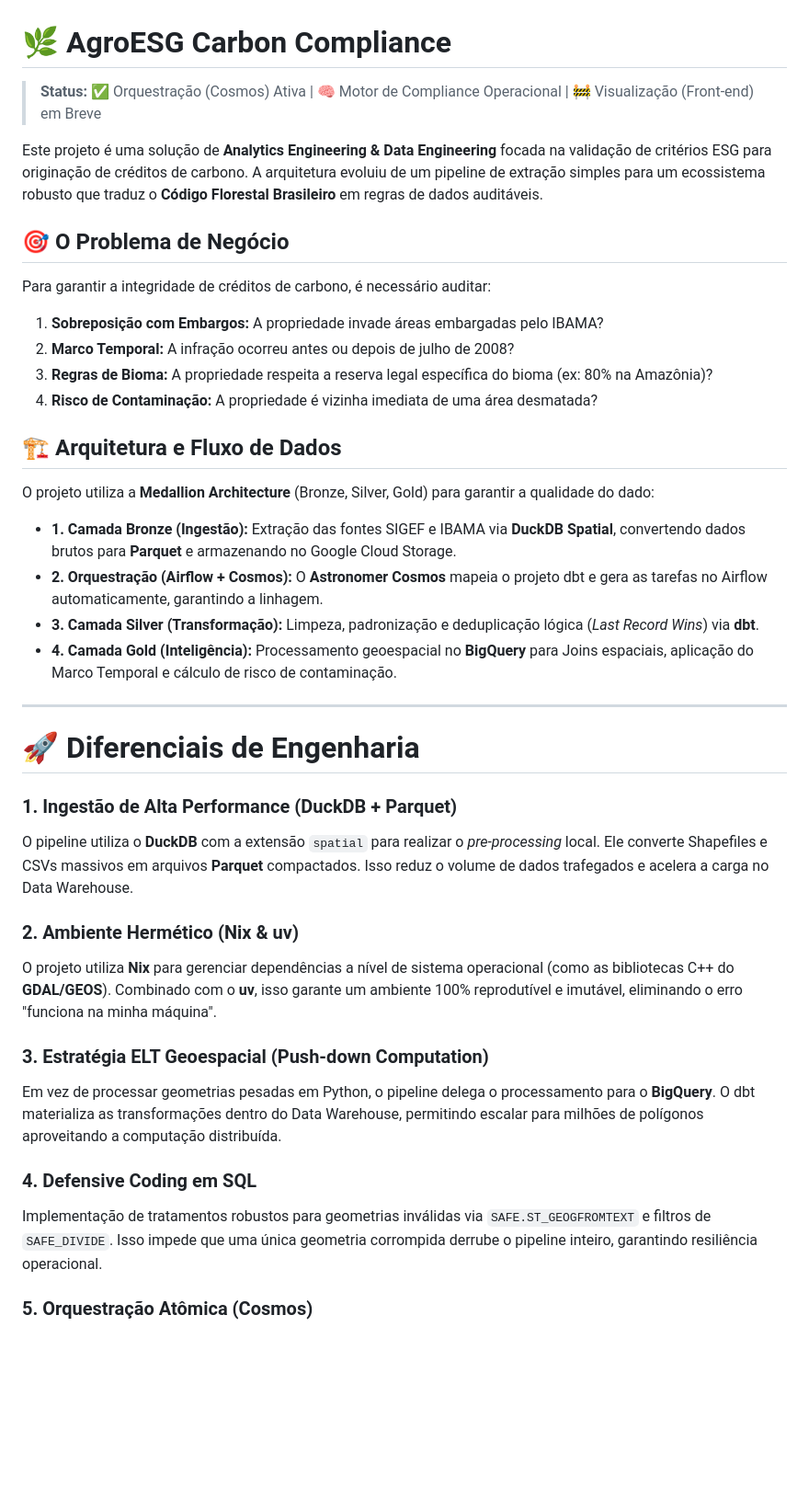
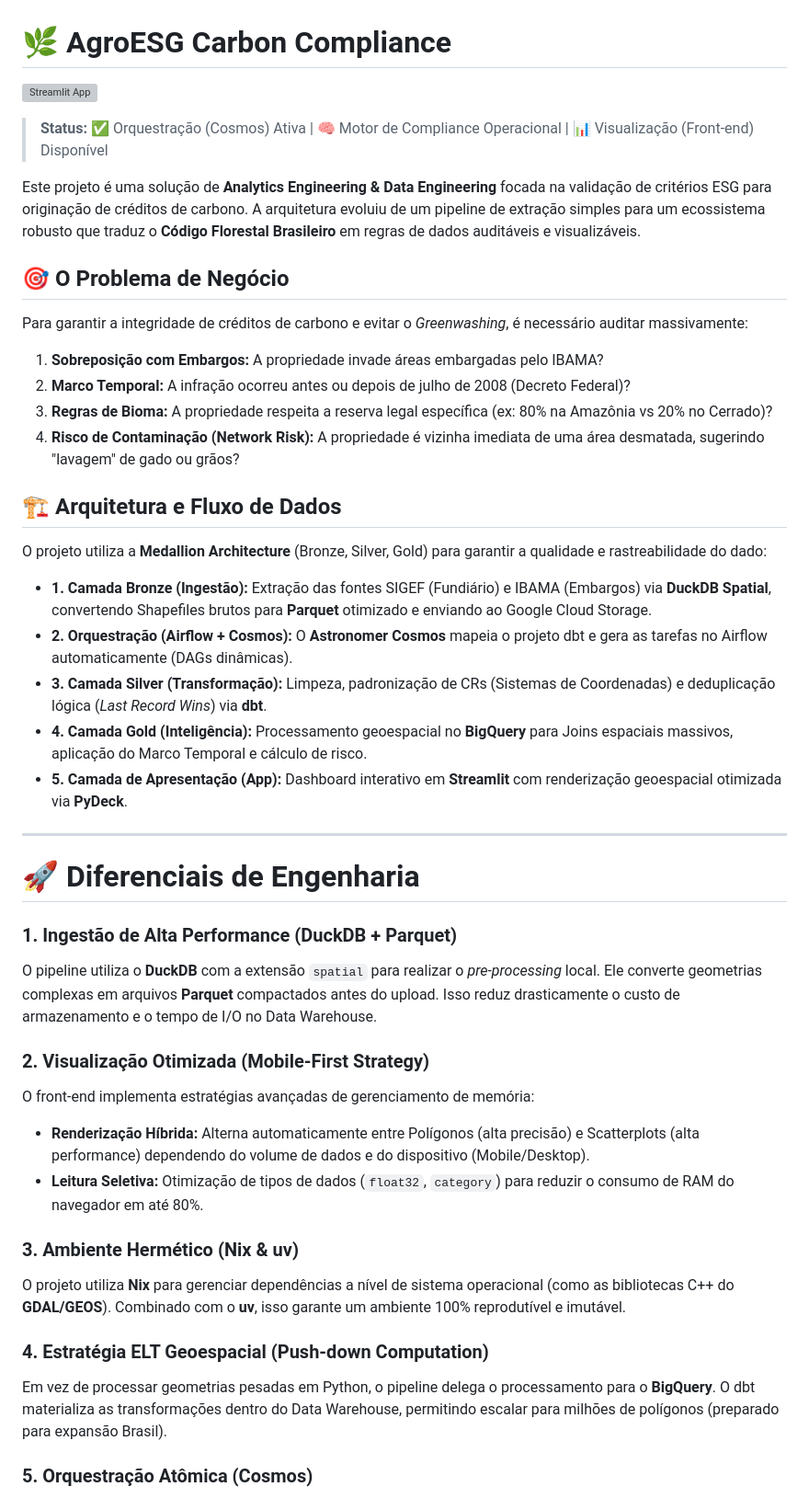
Before and after one commit to raphaelsoaresc/AgroESG-Carbon-Compliance, a Markdown page: README.md, the part around one of its changes. Shown at 92% size. Rendered like a GitHub page; blank space fills up the shorter version; grey boxes are pictures that could not be loaded.

Commit message:
docs: update README with latest architectural changes and deployment steps

```diff
--- a/README.md
+++ b/README.md
@@ -1,41 +1,46 @@
 # 🌿 AgroESG Carbon Compliance
 
-> **Status:** ✅ Orquestração (Cosmos) Ativa | 🧠 Motor de Compliance Operacional | 🚧 Visualização (Front-end) em Breve
+[![Streamlit App](https://static.streamlit.io/badges/streamlit_badge_black_white.svg)](https://agromarte.agrimarketintel.com/)
 
-Este projeto é uma solução de **Analytics Engineering & Data Engineering** focada na validação de critérios ESG para originação de créditos de carbono. A arquitetura evoluiu de um pipeline de extração simples para um ecossistema robusto que traduz o **Código Florestal Brasileiro** em regras de dados auditáveis.
+> **Status:** ✅ Orquestração (Cosmos) Ativa | 🧠 Motor de Compliance Operacional | 📊 Visualização (Front-end) Disponível
+
+Este projeto é uma solução de **Analytics Engineering & Data Engineering** focada na validação de critérios ESG para originação de créditos de carbono. A arquitetura evoluiu de um pipeline de extração simples para um ecossistema robusto que traduz o **Código Florestal Brasileiro** em regras de dados auditáveis e visualizáveis.
 
 ## 🎯 O Problema de Negócio
 
-Para garantir a integridade de créditos de carbono, é necessário auditar:
+Para garantir a integridade de créditos de carbono e evitar o *Greenwashing*, é necessário auditar massivamente:
 1.  **Sobreposição com Embargos:** A propriedade invade áreas embargadas pelo IBAMA?
-2.  **Marco Temporal:** A infração ocorreu antes ou depois de julho de 2008?
-3.  **Regras de Bioma:** A propriedade respeita a reserva legal específica do bioma (ex: 80% na Amazônia)?
-4.  **Risco de Contaminação:** A propriedade é vizinha imediata de uma área desmatada?
+2.  **Marco Temporal:** A infração ocorreu antes ou depois de julho de 2008 (Decreto Federal)?
+3.  **Regras de Bioma:** A propriedade respeita a reserva legal específica (ex: 80% na Amazônia vs 20% no Cerrado)?
+4.  **Risco de Contaminação (Network Risk):** A propriedade é vizinha imediata de uma área desmatada, sugerindo "lavagem" de gado ou grãos?
 
 ## 🏗 Arquitetura e Fluxo de Dados
 
-O projeto utiliza a **Medallion Architecture** (Bronze, Silver, Gold) para garantir a qualidade do dado:
+O projeto utiliza a **Medallion Architecture** (Bronze, Silver, Gold) para garantir a qualidade e rastreabilidade do dado:
 
-*   **1. Camada Bronze (Ingestão):** Extração das fontes SIGEF e IBAMA via **DuckDB Spatial**, convertendo dados brutos para **Parquet** e armazenando no Google Cloud Storage.
-*   **2. Orquestração (Airflow + Cosmos):** O **Astronomer Cosmos** mapeia o projeto dbt e gera as tarefas no Airflow automaticamente, garantindo a linhagem.
-*   **3. Camada Silver (Transformação):** Limpeza, padronização e deduplicação lógica (*Last Record Wins*) via **dbt**.
-*   **4. Camada Gold (Inteligência):** Processamento geoespacial no **BigQuery** para Joins espaciais, aplicação do Marco Temporal e cálculo de risco de contaminação.
+*   **1. Camada Bronze (Ingestão):** Extração das fontes SIGEF (Fundiário) e IBAMA (Embargos) via **DuckDB Spatial**, convertendo Shapefiles brutos para **Parquet** otimizado e enviando ao Google Cloud Storage.
+*   **2. Orquestração (Airflow + Cosmos):** O **Astronomer Cosmos** mapeia o projeto dbt e gera as tarefas no Airflow automaticamente (DAGs dinâmicas).
+*   **3. Camada Silver (Transformação):** Limpeza, padronização de CRs (Sistemas de Coordenadas) e deduplicação lógica (*Last Record Wins*) via **dbt**.
+*   **4. Camada Gold (Inteligência):** Processamento geoespacial no **BigQuery** para Joins espaciais massivos, aplicação do Marco Temporal e cálculo de risco.
+*   **5. Camada de Apresentação (App):** Dashboard interativo em **Streamlit** com renderização geoespacial otimizada via **PyDeck**.
 
 ---
 
 # 🚀 Diferenciais de Engenharia
 
 ### 1. Ingestão de Alta Performance (DuckDB + Parquet)
-O pipeline utiliza o **DuckDB** com a extensão `spatial` para realizar o *pre-processing* local. Ele converte Shapefiles e CSVs massivos em arquivos **Parquet** compactados. Isso reduz o volume de dados trafegados e acelera a carga no Data Warehouse.
+O pipeline utiliza o **DuckDB** com a extensão `spatial` para realizar o *pre-processing* local. Ele converte geometrias complexas em arquivos **Parquet** compactados antes do upload. Isso reduz drasticamente o custo de armazenamento e o tempo de I/O no Data Warehouse.
 
-### 2. Ambiente Hermético (Nix & uv)
-O projeto utiliza **Nix** para gerenciar dependências a nível de sistema operacional (como as bibliotecas C++ do **GDAL/GEOS**). Combinado com o **uv**, isso garante um ambiente 100% reprodutível e imutável, eliminando o erro "funciona na minha máquina".
+### 2. Visualização Otimizada (Mobile-First Strategy)
+O front-end implementa estratégias avançadas de gerenciamento de memória:
+*   **Renderização Híbrida:** Alterna automaticamente entre Polígonos (alta precisão) e Scatterplots (alta performance) dependendo do volume de dados e do dispositivo (Mobile/Desktop).
+*   **Leitura Seletiva:** Otimização de tipos de dados (`float32`, `category`) para reduzir o consumo de RAM do navegador em até 80%.
 
-### 3. Estratégia ELT Geoespacial (Push-down Computation)
-Em vez de processar geometrias pesadas em Python, o pipeline delega o processamento para o **BigQuery**. O dbt materializa as transformações dentro do Data Warehouse, permitindo escalar para milhões de polígonos aproveitando a computação distribuída.
+### 3. Ambiente Hermético (Nix & uv)
+O projeto utiliza **Nix** para gerenciar dependências a nível de sistema operacional (como as bibliotecas C++ do **GDAL/GEOS**). Combinado com o **uv**, isso garante um ambiente 100% reprodutível e imutável.
 
-### 4. Defensive Coding em SQL
-Implementação de tratamentos robustos para geometrias inválidas via `SAFE.ST_GEOGFROMTEXT` e filtros de `SAFE_DIVIDE`. Isso impede que uma única geometria corrompida derrube o pipeline inteiro, garantindo resiliência operacional.
+### 4. Estratégia ELT Geoespacial (Push-down Computation)
+Em vez de processar geometrias pesadas em Python, o pipeline delega o processamento para o **BigQuery**. O dbt materializa as transformações dentro do Data Warehouse, permitindo escalar para milhões de polígonos (preparado para expansão Brasil).
 
 ### 5. Orquestração Atômica (Cosmos)
 A integração via **Astronomer Cosmos** permite que cada modelo dbt seja uma tarefa individual no Airflow. Isso oferece observabilidade granular: se o cálculo de risco falhar, o Airflow permite reexecutar apenas aquela parte (**retries parciais**).
```
Also changed, not shown: other parts of README.md (+8 -6 lines).
